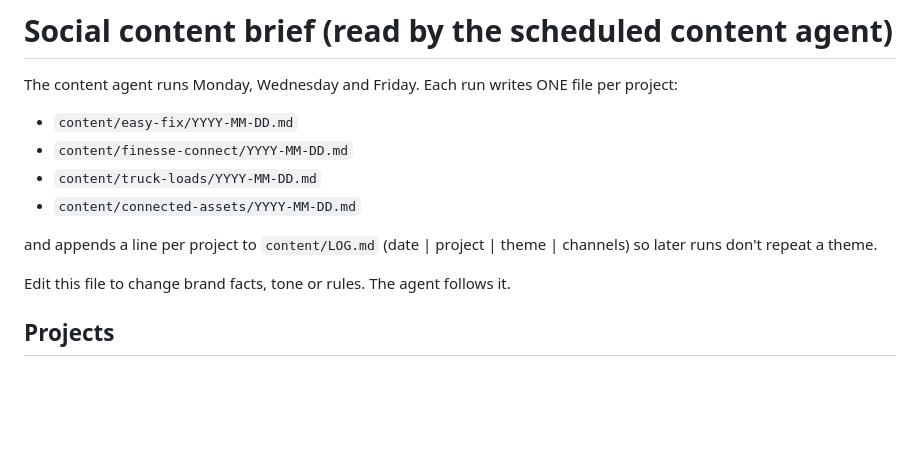
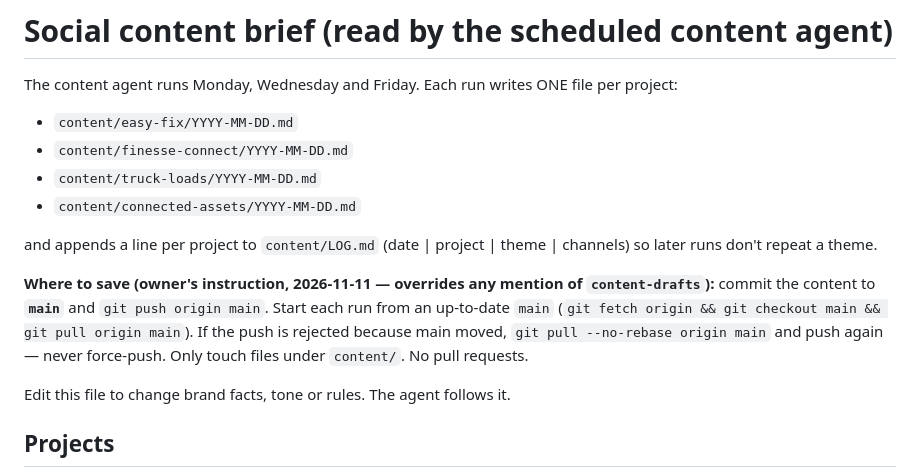
Before and after one commit to fkenny612-droid/home-solutions, a Markdown page: content/BRIEF.md, the part around the change. Rendered like a GitHub page; blank space fills up the shorter version.

Commit message:
Content agent: save posts to main
Co-Authored-By: Claude Opus 5.5 <noreply@anthropic.com>
Claude-Session: https://claude.ai/code/session_017pivd8shcTP4qC9WGx2eXV

```diff
--- a/content/BRIEF.md
+++ b/content/BRIEF.md
@@ -8,6 +8,8 @@ The content agent runs Monday, Wednesday and Friday. Each run writes ONE file pe
 - `content/connected-assets/YYYY-MM-DD.md`
 
 and appends a line per project to `content/LOG.md` (date | project | theme | channels) so later runs don't repeat a theme.
+
+**Where to save (owner's instruction, 2026-11-11 — overrides any mention of `content-drafts`):** commit the content to **`main`** and `git push origin main`. Start each run from an up-to-date `main` (`git fetch origin && git checkout main && git pull origin main`). If the push is rejected because main moved, `git pull --no-rebase origin main` and push again — never force-push. Only touch files under `content/`. No pull requests.
 
 Edit this file to change brand facts, tone or rules. The agent follows it.
 
```
